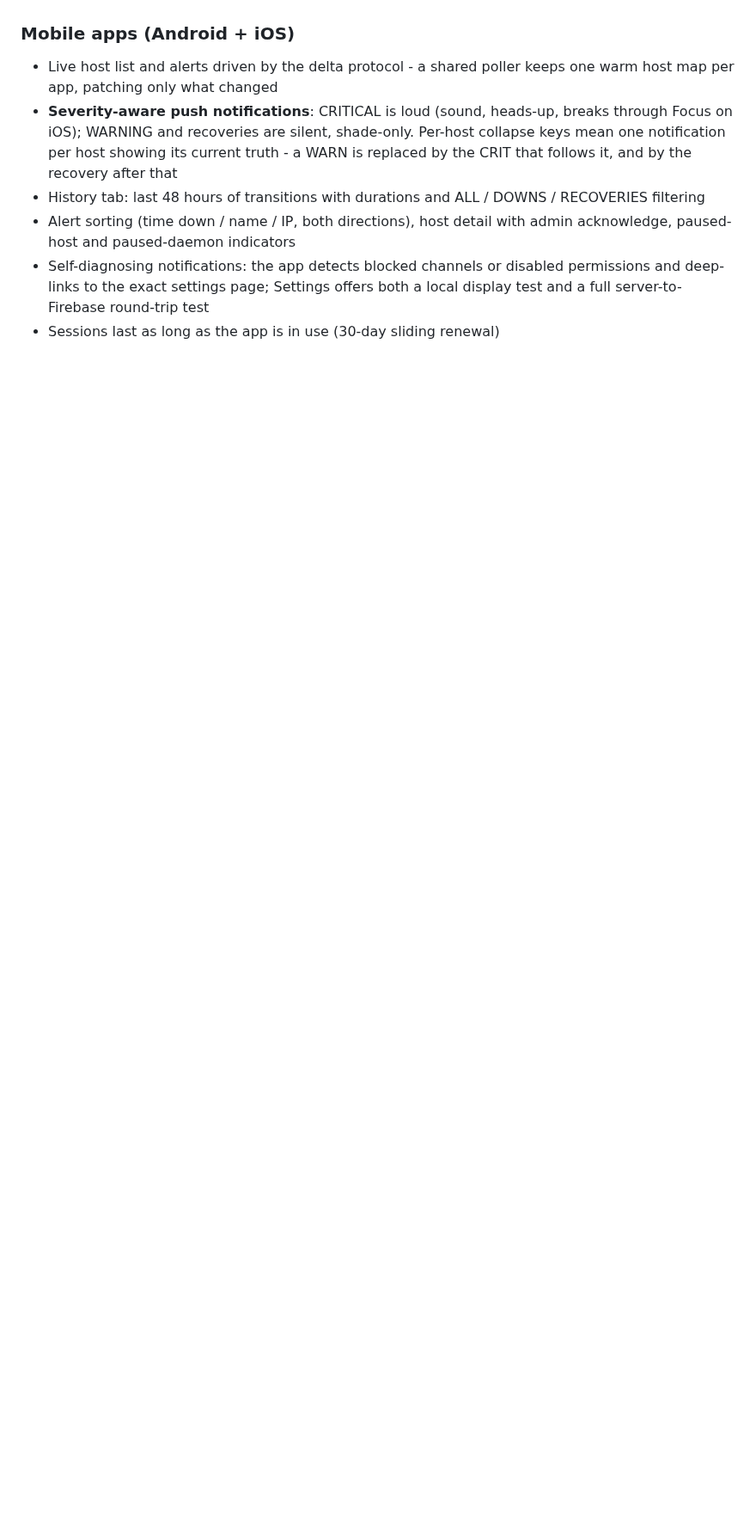
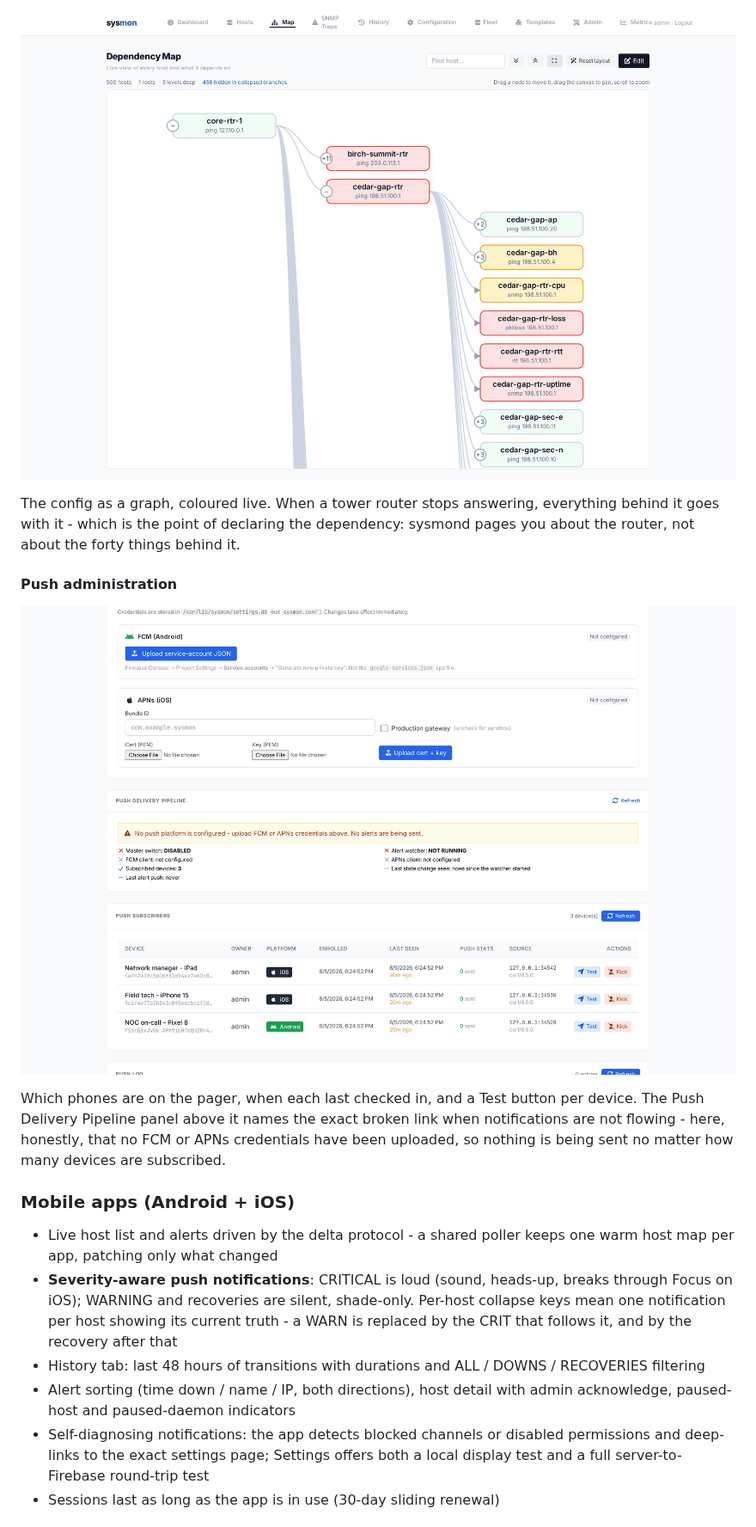
Before and after one commit to yellowman/sysmon, a Markdown page: README.md, the part around one of its changes. Shown at 86% size. Rendered like a GitHub page; pictures changed too: docs/screenshots/admin-push.png (added), docs/screenshots/map.png (added); blank space fills up the shorter version.

```diff
--- a/README.md
+++ b/README.md
@@ -75,3 +99,19 @@ notifications, and CI that builds everything on every push.
+![The dependency map with a tower outage](docs/screenshots/map.png)
+
+The config as a graph, coloured live. When a tower router stops
+answering, everything behind it goes with it - which is the point of
+declaring the dependency: sysmond pages you about the router, not about
+the forty things behind it.
+
+#### Push administration
+
+![Push subscribers and the delivery pipeline panel](docs/screenshots/admin-push.png)
+
+Which phones are on the pager, when each last checked in, and a Test
+button per device. The Push Delivery Pipeline panel above it names the
+exact broken link when notifications are not flowing - here, honestly,
+that no FCM or APNs credentials have been uploaded, so nothing is being
+sent no matter how many devices are subscribed.
 
 ### Mobile apps (Android + iOS)
 - Live host list and alerts driven by the delta protocol - a shared
```
Also changed, not shown: other parts of README.md (+31 -0 lines), docs/screenshots/dashboard.png (added), docs/screenshots/hosts.png (added), 3 other files.
